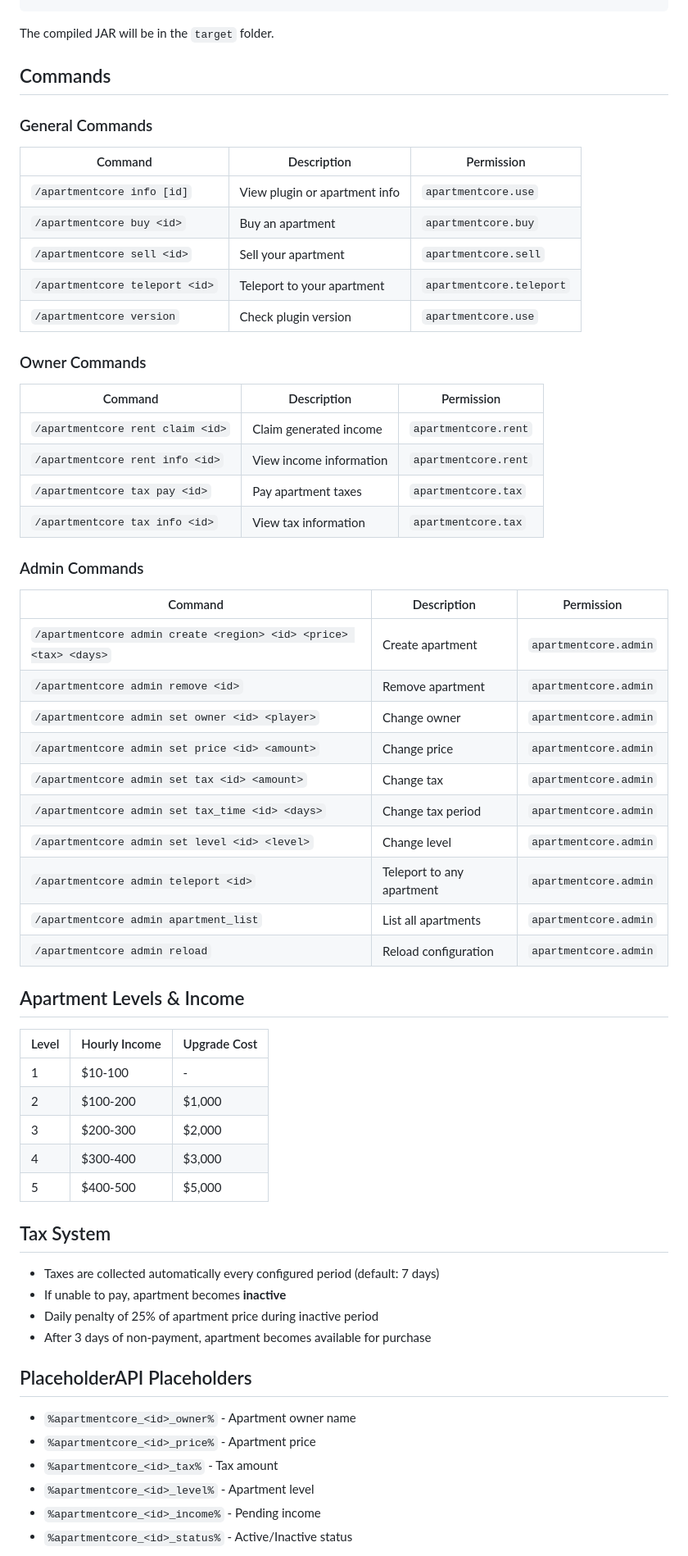
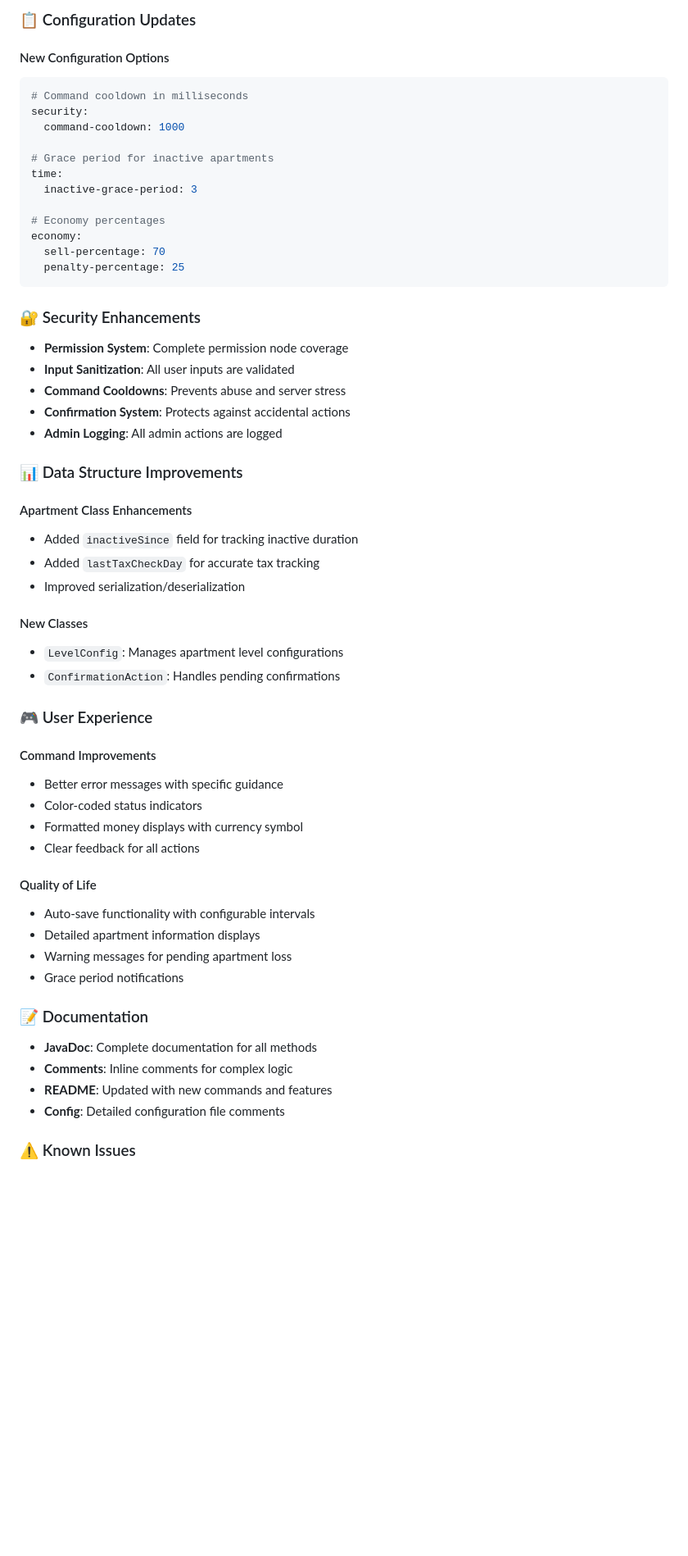
Before and after one commit to mzzaky/Apartment-Core, a Markdown page: ApartmentCore v1.1.0-20.8.25/README.md, the part around the change printed below. Shown: that part at 82% size. Drawn GitHub-style; blank space fills up the shorter version.

````diff
--- a/ApartmentCore v1.1.0-20.8.25/README.md
+++ b/ApartmentCore v1.1.0-20.8.25/README.md
@@ -41,63 +71,60 @@ mvn clean package
+### 📋 Configuration Updates
+
+#### New Configuration Options
+```yaml
+# Command cooldown in milliseconds
+security:
+  command-cooldown: 1000
+
+# Grace period for inactive apartments
+time:
+  inactive-grace-period: 3
+
+# Economy percentages
+economy:
+  sell-percentage: 70
+  penalty-percentage: 25
 ```
 
-The compiled JAR will be in the `target` folder.
+### 🔐 Security Enhancements
 
-## Commands
+- **Permission System**: Complete permission node coverage
+- **Input Sanitization**: All user inputs are validated
+- **Command Cooldowns**: Prevents abuse and server stress
+- **Confirmation System**: Protects against accidental actions
+- **Admin Logging**: All admin actions are logged
 
-### General Commands
-| Command | Description | Permission |
-|---------|-------------|------------|
-| `/apartmentcore info [id]` | View plugin or apartment info | `apartmentcore.use` |
-| `/apartmentcore buy <id>` | Buy an apartment | `apartmentcore.buy` |
-| `/apartmentcore sell <id>` | Sell your apartment | `apartmentcore.sell` |
-| `/apartmentcore teleport <id>` | Teleport to your apartment | `apartmentcore.teleport` |
-| `/apartmentcore version` | Check plugin version | `apartmentcore.use` |
+### 📊 Data Structure Improvements
 
-### Owner Commands
-| Command | Description | Permission |
-|---------|-------------|------------|
-| `/apartmentcore rent claim <id>` | Claim generated income | `apartmentcore.rent` |
-| `/apartmentcore rent info <id>` | View income information | `apartmentcore.rent` |
-| `/apartmentcore tax pay <id>` | Pay apartment taxes | `apartmentcore.tax` |
-| `/apartmentcore tax info <id>` | View tax information | `apartmentcore.tax` |
+#### Apartment Class Enhancements
+- Added `inactiveSince` field for tracking inactive duration
+- Added `lastTaxCheckDay` for accurate tax tracking
+- Improved serialization/deserialization
 
-### Admin Commands
-| Command | Description | Permission |
-|---------|-------------|------------|
-| `/apartmentcore admin create <region> <id> <price> <tax> <days>` | Create apartment | `apartmentcore.admin` |
-| `/apartmentcore admin remove <id>` | Remove apartment | `apartmentcore.admin` |
-| `/apartmentcore admin set owner <id> <player>` | Change owner | `apartmentcore.admin` |
-| `/apartmentcore admin set price <id> <amount>` | Change price | `apartmentcore.admin` |
-| `/apartmentcore admin set tax <id> <amount>` | Change tax | `apartmentcore.admin` |
-| `/apartmentcore admin set tax_time <id> <days>` | Change tax period | `apartmentcore.admin` |
-| `/apartmentcore admin set level <id> <level>` | Change level | `apartmentcore.admin` |
-| `/apartmentcore admin teleport <id>` | Teleport to any apartment | `apartmentcore.admin` |
-| `/apartmentcore admin apartment_list` | List all apartments | `apartmentcore.admin` |
-| `/apartmentcore admin reload` | Reload configuration | `apartmentcore.admin` |
+#### New Classes
+- `LevelConfig`: Manages apartment level configurations
+- `ConfirmationAction`: Handles pending confirmations
 
-## Apartment Levels & Income
+### 🎮 User Experience
 
-| Level | Hourly Income | Upgrade Cost |
-|-------|---------------|--------------|
-| 1 | $10-100 | - |
-| 2 | $100-200 | $1,000 |
-| 3 | $200-300 | $2,000 |
-| 4 | $300-400 | $3,000 |
-| 5 | $400-500 | $5,000 |
+#### Command Improvements
+- Better error messages with specific guidance
+- Color-coded status indicators
+- Formatted money displays with currency symbol
+- Clear feedback for all actions
 
-## Tax System
+#### Quality of Life
+- Auto-save functionality with configurable intervals
+- Detailed apartment information displays
+- Warning messages for pending apartment loss
+- Grace period notifications
 
-- Taxes are collected automatically every configured period (default: 7 days)
-- If unable to pay, apartment becomes **inactive**
-- Daily penalty of 25% of apartment price during inactive period
-- After 3 days of non-payment, apartment becomes available for purchase
+### 📝 Documentation
 
-## PlaceholderAPI Placeholders
+- **JavaDoc**: Complete documentation for all methods
+- **Comments**: Inline comments for complex logic
+- **README**: Updated with new commands and features
+- **Config**: Detailed configuration file comments
 
-- `%apartmentcore_<id>_owner%` - Apartment owner name
-- `%apartmentcore_<id>_price%` - Apartment price
-- `%apartmentcore_<id>_tax%` - Tax amount
-- `%apartmentcore_<id>_level%` - Apartment level
-- `%apartmentcore_<id>_income%` - Pending income
-- `%apartmentcore_<id>_status%` - Active/Inactive status
+### ⚠️ Known Issues
 
````
Also changed, not shown: other parts of ApartmentCore v1.1.0-20.8.25/README.md (+121 -114 lines).
